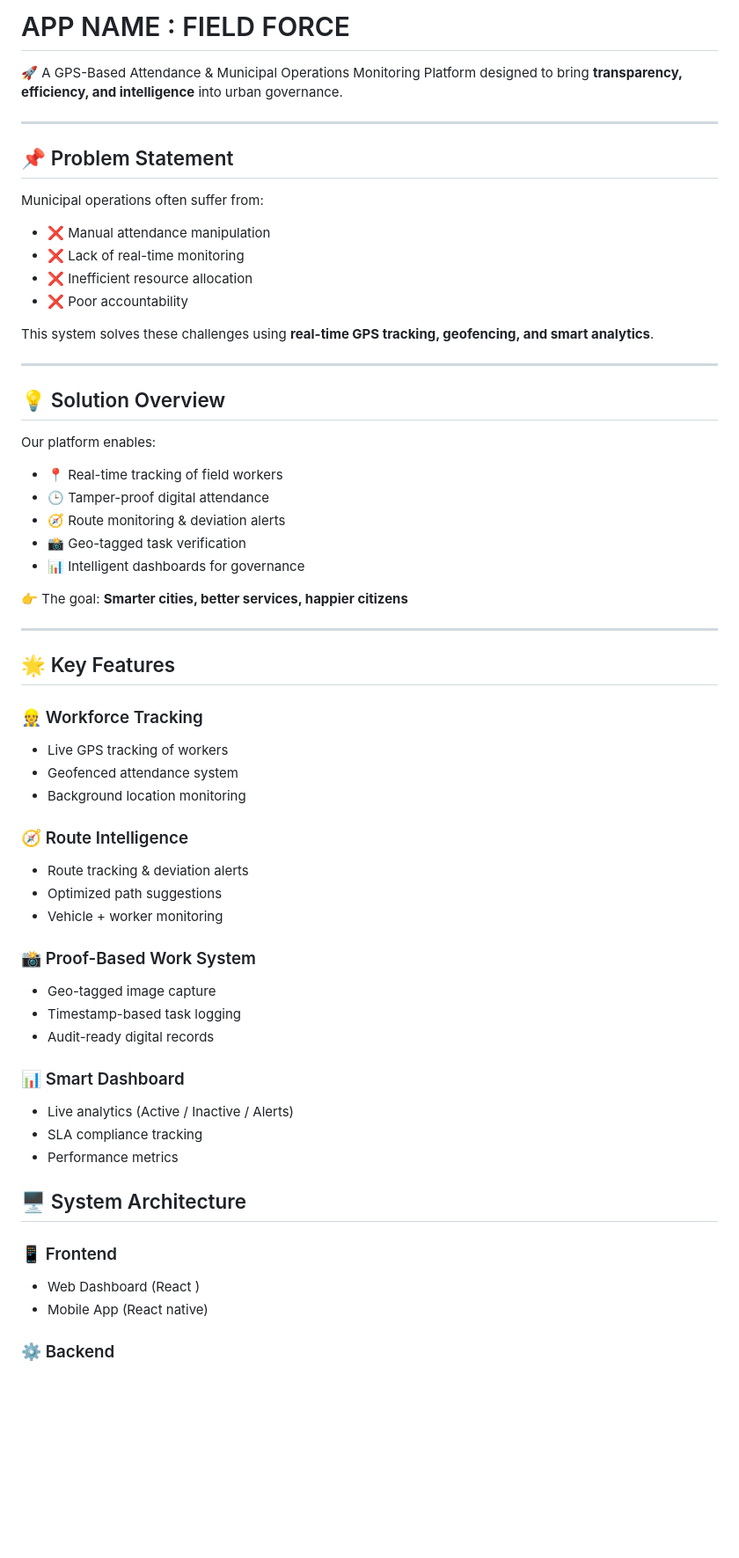
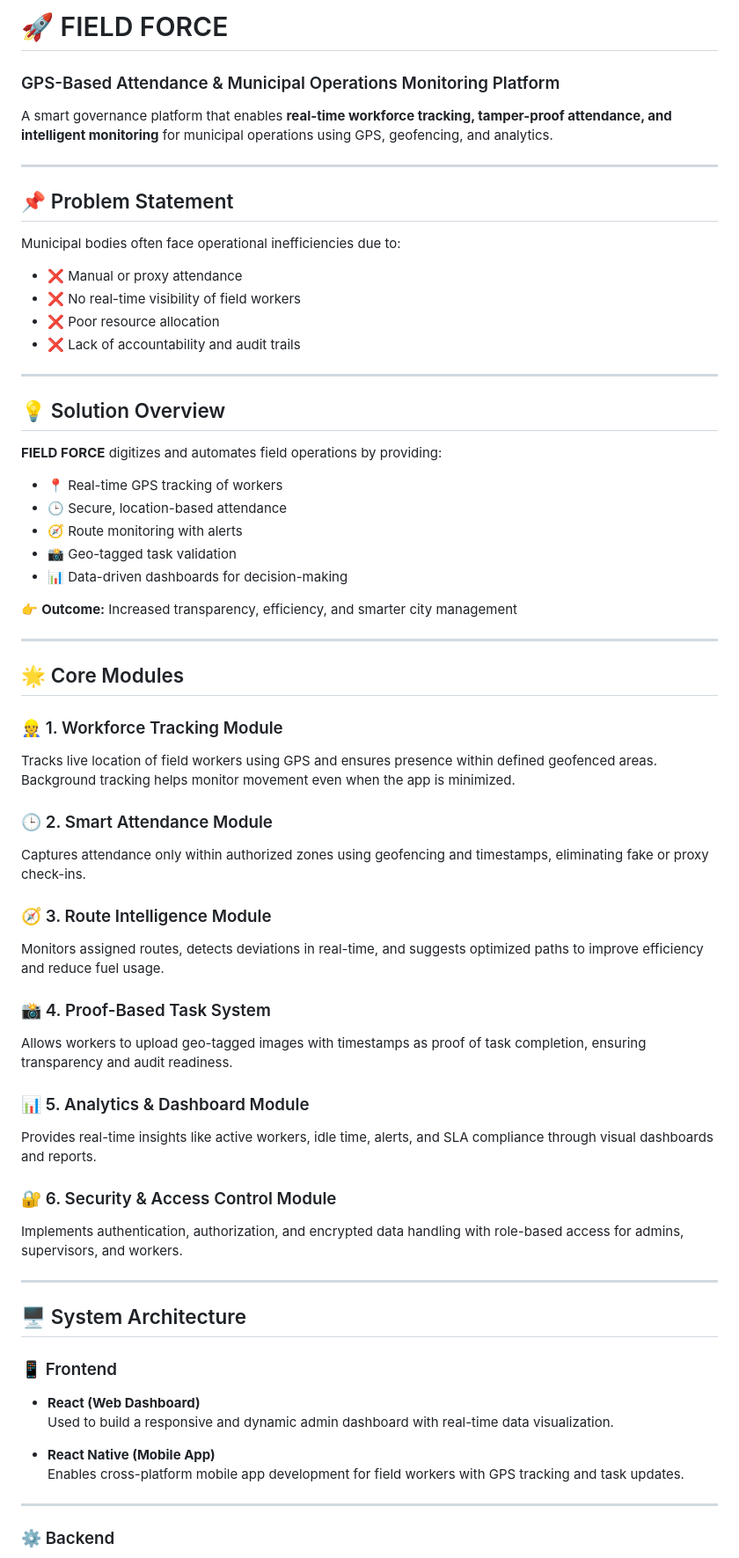
Before and after one commit to Shatrughna19/FieldForce-App, a Markdown page: README.md, the part around one of its changes. Shown at 88% size. GitHub-like rendering; blank space fills up the shorter version.

```diff
--- a/README.md
+++ b/README.md
@@ -1,60 +1,67 @@
-# APP NAME : FIELD FORCE
+# 🚀 FIELD FORCE
+### GPS-Based Attendance & Municipal Operations Monitoring Platform
 
-🚀 A GPS-Based Attendance & Municipal Operations Monitoring Platform designed to bring **transparency, efficiency, and intelligence** into urban governance.
+A smart governance platform that enables **real-time workforce tracking, tamper-proof attendance, and intelligent monitoring** for municipal operations using GPS, geofencing, and analytics.
 
 ---
 
 ## 📌 Problem Statement
 
-Municipal operations often suffer from:
-- ❌ Manual attendance manipulation
-- ❌ Lack of real-time monitoring
-- ❌ Inefficient resource allocation
-- ❌ Poor accountability
+Municipal bodies often face operational inefficiencies due to:
 
-This system solves these challenges using **real-time GPS tracking, geofencing, and smart analytics**.
+- ❌ Manual or proxy attendance
+- ❌ No real-time visibility of field workers
+- ❌ Poor resource allocation
+- ❌ Lack of accountability and audit trails
 
 ---
 
 ## 💡 Solution Overview
 
-Our platform enables:
-- 📍 Real-time tracking of field workers
-- 🕒 Tamper-proof digital attendance
-- 🧭 Route monitoring & deviation alerts
-- 📸 Geo-tagged task verification
-- 📊 Intelligent dashboards for governance
+**FIELD FORCE** digitizes and automates field operations by providing:
 
-👉 The goal: **Smarter cities, better services, happier citizens**
+- 📍 Real-time GPS tracking of workers
+- 🕒 Secure, location-based attendance
+- 🧭 Route monitoring with alerts
+- 📸 Geo-tagged task validation
+- 📊 Data-driven dashboards for decision-making
+
+👉 **Outcome:** Increased transparency, efficiency, and smarter city management
 
 ---
 
-## 🌟 Key Features
+## 🌟 Core Modules
 
-### 👷 Workforce Tracking
-- Live GPS tracking of workers
-- Geofenced attendance system
-- Background location monitoring
+### 👷 1. Workforce Tracking Module
+Tracks live location of field workers using GPS and ensures presence within defined geofenced areas. Background tracking helps monitor movement even when the app is minimized.
 
-### 🧭 Route Intelligence
-- Route tracking & deviation alerts
-- Optimized path suggestions
-- Vehicle + worker monitoring
+### 🕒 2. Smart Attendance Module
+Captures attendance only within authorized zones using geofencing and timestamps, eliminating fake or proxy check-ins.
 
-### 📸 Proof-Based Work System
-- Geo-tagged image capture
-- Timestamp-based task logging
-- Audit-ready digital records
+### 🧭 3. Route Intelligence Module
+Monitors assigned routes, detects deviations in real-time, and suggests optimized paths to improve efficiency and reduce fuel usage.
 
-### 📊 Smart Dashboard
-- Live analytics (Active / Inactive / Alerts)
-- SLA compliance tracking
-- Performance metrics
+### 📸 4. Proof-Based Task System
+Allows workers to upload geo-tagged images with timestamps as proof of task completion, ensuring transparency and audit readiness.
+
+### 📊 5. Analytics & Dashboard Module
+Provides real-time insights like active workers, idle time, alerts, and SLA compliance through visual dashboards and reports.
+
+### 🔐 6. Security & Access Control Module
+Implements authentication, authorization, and encrypted data handling with role-based access for admins, supervisors, and workers.
+
+---
 
 ## 🖥️ System Architecture
 
 ### 📱 Frontend
-- Web Dashboard (React )
-- Mobile App (React native)
+
+- **React (Web Dashboard)**
+  Used to build a responsive and dynamic admin dashboard with real-time data visualization.
+
+- **React Native (Mobile App)**
+  Enables cross-platform mobile app development for field workers with GPS tracking and task updates.
+
+---
 
 ### ⚙️ Backend
```
Also changed, not shown: other parts of README.md (+52 -37 lines).
